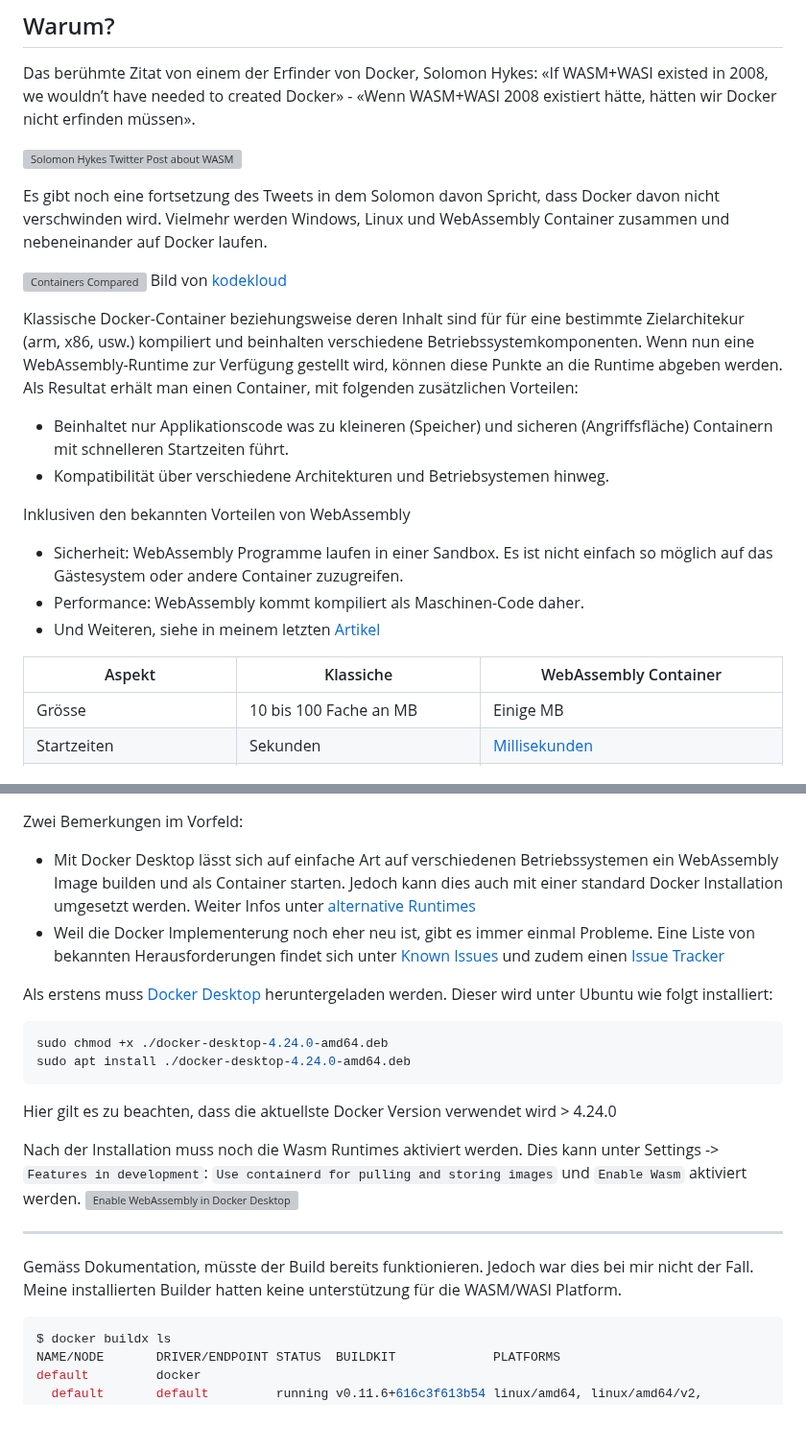
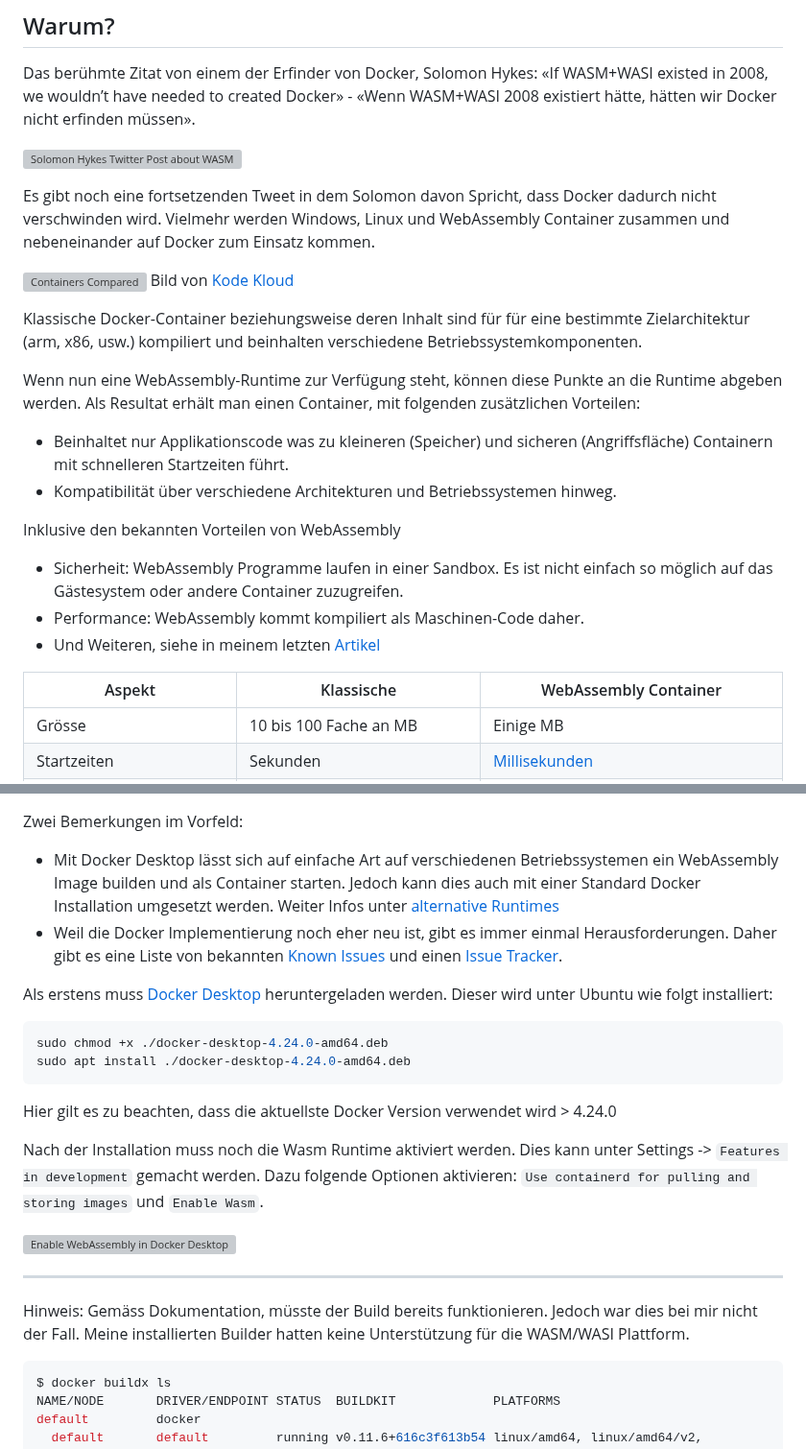
Before and after one commit to marcokuoni/public_doc, a Markdown page: essays/8_webassembly_docker_container/README.de.md, 2 parts joined by grey strips. Shown at 96% size. GitHub-like rendering; blank space fills up the shorter version; grey boxes are pictures that could not be loaded.

````diff
--- a/essays/8_webassembly_docker_container/README.de.md
+++ b/essays/8_webassembly_docker_container/README.de.md
@@ -5,21 +5,23 @@ Das berühmte Zitat von einem der Erfinder von Docker, Solomon Hykes: «If WASM+
 
 ![Solomon Hykes Twitter Post about WASM](hykes-wasm-1.jpeg)
 
-Es gibt noch eine fortsetzung des Tweets in dem Solomon davon Spricht, dass Docker davon nicht verschwinden wird. Vielmehr werden Windows, Linux und WebAssembly Container zusammen und nebeneinander auf Docker laufen.
+Es gibt noch eine fortsetzenden Tweet in dem Solomon davon Spricht, dass Docker dadurch nicht verschwinden wird. Vielmehr werden Windows, Linux und WebAssembly Container zusammen und nebeneinander auf Docker zum Einsatz kommen.
 
 ![Containers Compared](ContainersCompared.png)
-Bild von [kodekloud](https://kodekloud.com/blog/webassembly-vs-docker/)
+Bild von [Kode Kloud](https://kodekloud.com/blog/webassembly-vs-docker/)
 
-Klassische Docker-Container beziehungsweise deren Inhalt sind für für eine bestimmte Zielarchitekur (arm, x86, usw.) kompiliert und beinhalten verschiedene Betriebssystemkomponenten. Wenn nun eine WebAssembly-Runtime zur Verfügung gestellt wird, können diese Punkte an die Runtime abgeben werden. Als Resultat erhält man einen Container, mit folgenden zusätzlichen Vorteilen:
+Klassische Docker-Container beziehungsweise deren Inhalt sind für für eine bestimmte Zielarchitektur (arm, x86, usw.) kompiliert und beinhalten verschiedene Betriebssystemkomponenten.
+
+Wenn nun eine WebAssembly-Runtime zur Verfügung steht, können diese Punkte an die Runtime abgeben werden. Als Resultat erhält man einen Container, mit folgenden zusätzlichen Vorteilen:
 * Beinhaltet nur Applikationscode was zu kleineren (Speicher) und sicheren (Angriffsfläche) Containern mit schnelleren Startzeiten führt.
-* Kompatibilität über verschiedene Architekturen und Betriebsystemen hinweg.
+* Kompatibilität über verschiedene Architekturen und Betriebssystemen hinweg.
 
-Inklusiven den bekannten Vorteilen von WebAssembly
+Inklusive den bekannten Vorteilen von WebAssembly
 * Sicherheit: WebAssembly Programme laufen in einer Sandbox. Es ist nicht einfach so möglich auf das Gästesystem oder andere Container zuzugreifen.
 * Performance: WebAssembly kommt kompiliert als Maschinen-Code daher.
 * Und Weiteren, siehe in meinem letzten [Artikel](https://medium.com/webassembly/emscripten-simple-portability-9d3238d99294)
 
-| Aspekt                        | Klassiche                            | WebAssembly Container                                                                             |
+| Aspekt                        | Klassische                            | WebAssembly Container                                                                             |
 | ----------------------------- | ------------------------------------ | ------------------------------------------------------------------------------------------------- |
 | Grösse                        | 10 bis 100 Fache an MB               | Einige MB                                                                                         |
 | Startzeiten                   | Sekunden                             | [Millisekunden](https://www.docker.com/blog/why-containers-and-webassembly-work-well-together/)   |
@@ -80,6 +84,6 @@ Für wasmedge, wasmtime und wasmer gibt es hierzu [runwasi](https://github.com/c
 Zwei Bemerkungen im Vorfeld:
-* Mit Docker Desktop lässt sich auf einfache Art auf verschiedenen Betriebssystemen ein WebAssembly Image builden und als Container starten. Jedoch kann dies auch mit einer standard Docker Installation umgesetzt werden. Weiter Infos unter [alternative Runtimes](https://docs.docker.com/engine/alternative-runtimes/#wasmtime)
-* Weil die Docker Implementerung noch eher neu ist, gibt es immer einmal Probleme. Eine Liste von bekannten Herausforderungen findet sich unter [Known Issues](https://docs.docker.com/desktop/wasm/#known-issues) und zudem einen [Issue Tracker](https://github.com/docker/roadmap/issues/426)
+* Mit Docker Desktop lässt sich auf einfache Art auf verschiedenen Betriebssystemen ein WebAssembly Image builden und als Container starten. Jedoch kann dies auch mit einer Standard Docker Installation umgesetzt werden. Weiter Infos unter [alternative Runtimes](https://docs.docker.com/engine/alternative-runtimes/#wasmtime)
+* Weil die Docker Implementierung noch eher neu ist, gibt es immer einmal Herausforderungen. Daher gibt es eine Liste von bekannten [Known Issues](https://docs.docker.com/desktop/wasm/#known-issues) und einen [Issue Tracker](https://github.com/docker/roadmap/issues/426).
 
 Als erstens muss [Docker Desktop](https://www.docker.com/products/docker-desktop) heruntergeladen werden. Dieser wird unter Ubuntu wie folgt installiert:
 ```bash
@@ -88,12 +92,13 @@ sudo apt install ./docker-desktop-4.24.0-amd64.deb
 ```
 Hier gilt es zu beachten, dass die aktuellste Docker Version verwendet wird > 4.24.0
 
-Nach der Installation muss noch die Wasm Runtimes aktiviert werden. Dies kann unter Settings -> `Features in development`: `Use containerd for pulling and storing images` und `Enable Wasm` aktiviert werden.
+Nach der Installation muss noch die Wasm Runtime aktiviert werden. Dies kann unter Settings -> `Features in development` gemacht werden. Dazu folgende Optionen aktivieren: `Use containerd for pulling and storing images` und `Enable Wasm`.
+
 ![Enable WebAssembly in Docker Desktop](enable_wasm.png)
 
 ---
 
-Gemäss Dokumentation, müsste der Build bereits funktionieren. Jedoch war dies bei mir nicht der Fall. Meine installierten Builder hatten keine unterstützung für die WASM/WASI Platform.
+Hinweis: Gemäss Dokumentation, müsste der Build bereits funktionieren. Jedoch war dies bei mir nicht der Fall. Meine installierten Builder hatten keine Unterstützung für die WASM/WASI Plattform.
 ```bash
 $ docker buildx ls
 NAME/NODE       DRIVER/ENDPOINT STATUS  BUILDKIT             PLATFORMS
````
Also changed, not shown: other parts of essays/8_webassembly_docker_container/README.de.md (+29 -25 lines).
